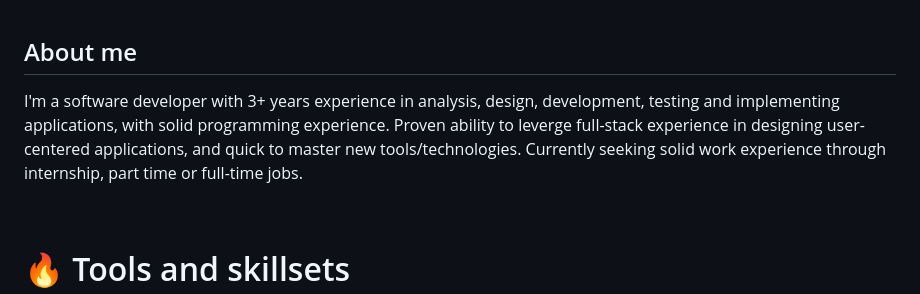
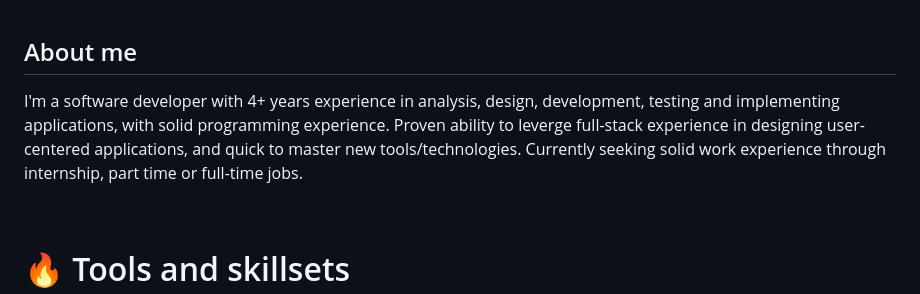
Before and after one commit to codepraycode/codepraycode, a Markdown page: README.md, the part around the change. GitHub-like rendering.

Commit message:
Update README.md
Updated years of experience

```diff
--- a/README.md
+++ b/README.md
@@ -6,7 +6,7 @@
 
 <h2>About me</h2>
 <p>
-I'm a software developer with 3+ years experience in analysis, design, development, testing and implementing applications, with solid programming experience. Proven ability to leverge full-stack experience in designing user-centered applications, and quick to master new tools/technologies. Currently seeking solid work experience through internship, part time or full-time jobs.
+I'm a software developer with 4+ years experience in analysis, design, development, testing and implementing applications, with solid programming experience. Proven ability to leverge full-stack experience in designing user-centered applications, and quick to master new tools/technologies. Currently seeking solid work experience through internship, part time or full-time jobs.
 </p>
 
 <br/>
```
